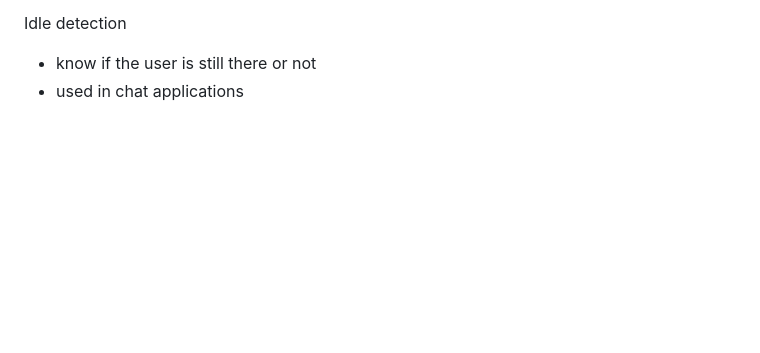
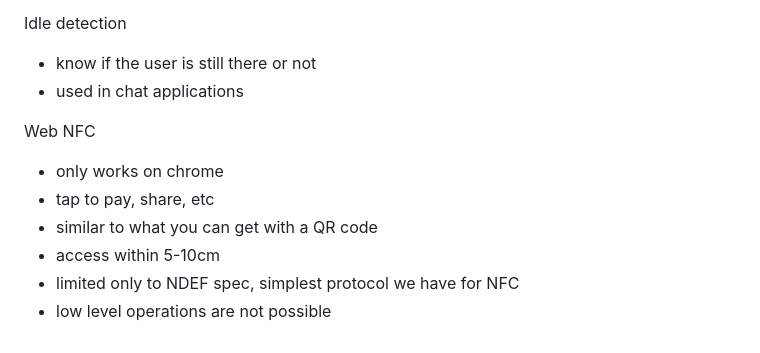
Before and after one commit to andreidobrinski/a-tour-of-web-capabilities-fm-course, a Markdown page: notes.md, the part around the change. Rendered like a GitHub page; blank space fills up the shorter version.

Commit message:
web NFC notes

```diff
--- a/notes.md
+++ b/notes.md
@@ -212,3 +212,12 @@ Idle detection
 
 - know if the user is still there or not
 - used in chat applications
+
+Web NFC
+
+- only works on chrome
+- tap to pay, share, etc
+- similar to what you can get with a QR code
+- access within 5-10cm
+- limited only to NDEF spec, simplest protocol we have for NFC
+- low level operations are not possible
```
